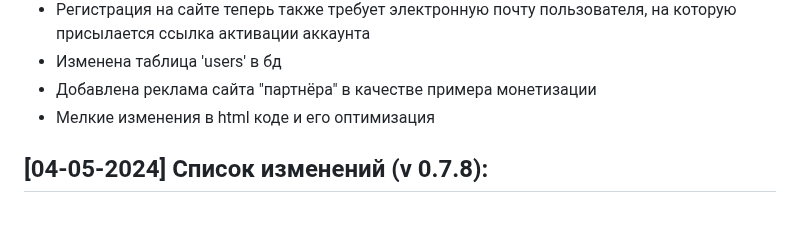
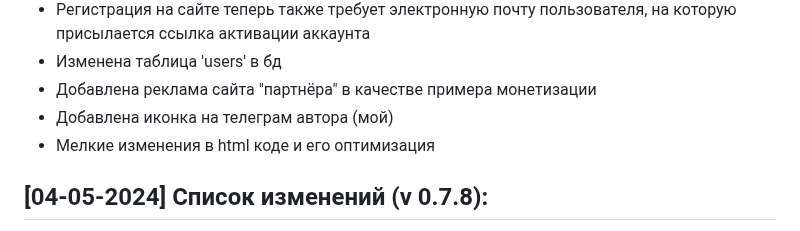
Before and after one commit to Kramedart86/PhotoGallery, a Markdown page: README.md, the part around the change. Rendered like a GitHub page.

Commit message:
Update latest changelog description

```diff
--- a/README.md
+++ b/README.md
@@ -81,6 +81,7 @@
       <li> Регистрация на сайте теперь также требует электронную почту пользователя, на которую присылается ссылка активации аккаунта
       <li> Изменена таблица 'users' в бд
       <li> Добавлена реклама сайта "партнёра" в качестве примера монетизации
+      <li> Добавлена иконка на телеграм автора (мой)
       <li> Мелкие изменения в html коде и его оптимизация
 </ul>
 
```
